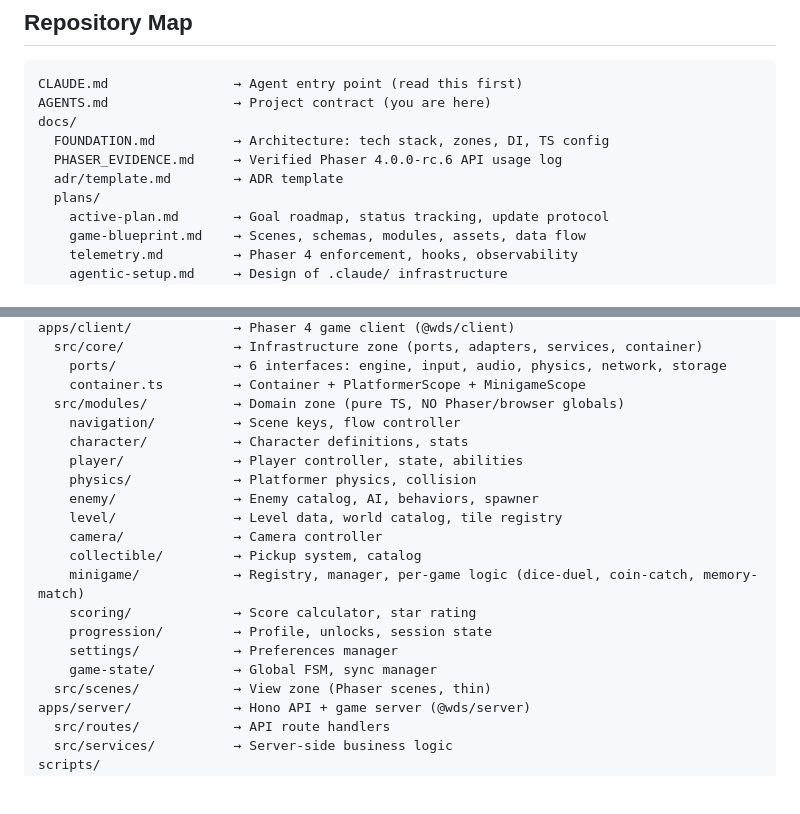
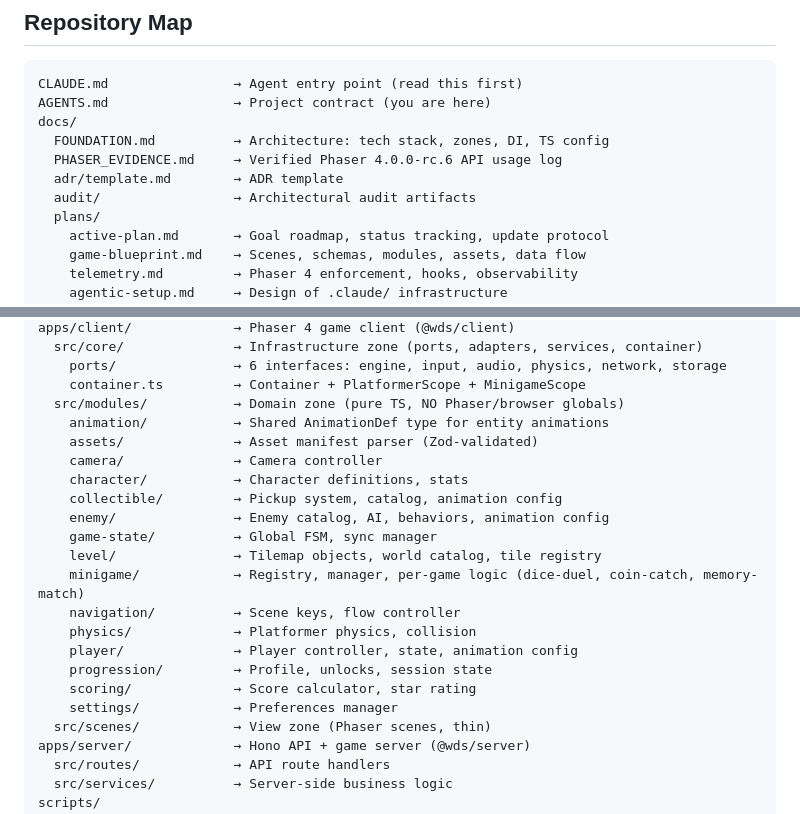
Before and after one commit to hubofwyn/wyn-der-schrank, a Markdown page: AGENTS.md, 2 parts joined by grey strips. Rendered like a GitHub page; blank space fills up the shorter version.

Commit message:
docs: start G3 Gameplay Loop, update repository map
Mark G3 as in-progress on feat/gameplay-loop branch. Update AGENTS.md
repository map to reflect G2 additions: animation/ and assets/ modules,
docs/audit/ directory, alphabetize module listing, and update
descriptions to match current file contents.

🤖 Generated with Claude Code

Co-Authored-By: Claude <noreply@anthropic.com>

```diff
--- a/AGENTS.md
+++ b/AGENTS.md
@@ -17,6 +17,7 @@ docs/
   FOUNDATION.md          → Architecture: tech stack, zones, DI, TS config
   PHASER_EVIDENCE.md     → Verified Phaser 4.0.0-rc.6 API usage log
   adr/template.md        → ADR template
+  audit/                 → Architectural audit artifacts
   plans/
     active-plan.md       → Goal roadmap, status tracking, update protocol
     game-blueprint.md    → Scenes, schemas, modules, assets, data flow
@@ -39,19 +40,21 @@ apps/client/             → Phaser 4 game client (@wds/client)
     ports/               → 6 interfaces: engine, input, audio, physics, network, storage
     container.ts         → Container + PlatformerScope + MinigameScope
   src/modules/           → Domain zone (pure TS, NO Phaser/browser globals)
+    animation/           → Shared AnimationDef type for entity animations
+    assets/              → Asset manifest parser (Zod-validated)
+    camera/              → Camera controller
+    character/           → Character definitions, stats
+    collectible/         → Pickup system, catalog, animation config
+    enemy/               → Enemy catalog, AI, behaviors, animation config
+    game-state/          → Global FSM, sync manager
+    level/               → Tilemap objects, world catalog, tile registry
+    minigame/            → Registry, manager, per-game logic (dice-duel, coin-catch, memory-match)
     navigation/          → Scene keys, flow controller
-    character/           → Character definitions, stats
-    player/              → Player controller, state, abilities
     physics/             → Platformer physics, collision
-    enemy/               → Enemy catalog, AI, behaviors, spawner
-    level/               → Level data, world catalog, tile registry
-    camera/              → Camera controller
-    collectible/         → Pickup system, catalog
-    minigame/            → Registry, manager, per-game logic (dice-duel, coin-catch, memory-match)
+    player/              → Player controller, state, animation config
+    progression/         → Profile, unlocks, session state
     scoring/             → Score calculator, star rating
-    progression/         → Profile, unlocks, session state
     settings/            → Preferences manager
-    game-state/          → Global FSM, sync manager
   src/scenes/            → View zone (Phaser scenes, thin)
 apps/server/             → Hono API + game server (@wds/server)
   src/routes/            → API route handlers
```
Also changed, not shown: docs/plans/active-plan.md (+4 -4 lines).
